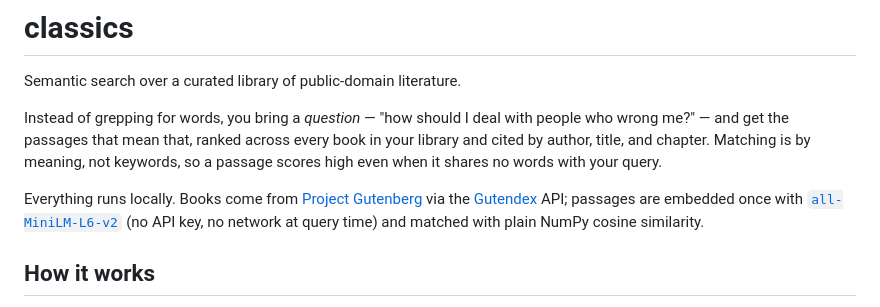
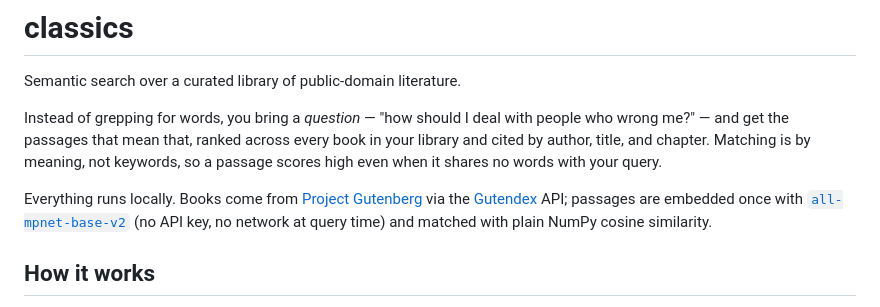
Before and after one commit to bbelderbos/classics, a Markdown page: README.md, the part around the change. Drawn GitHub-style.

```diff
--- a/README.md
+++ b/README.md
@@ -9,7 +9,7 @@ high even when it shares no words with your query.
 
 Everything runs locally. Books come from [Project Gutenberg](https://gutenberg.org) via the
 [Gutendex](https://gutendex.com) API; passages are embedded once with
-[`all-MiniLM-L6-v2`](https://huggingface.co/sentence-transformers/all-MiniLM-L6-v2) (no API key,
+[`all-mpnet-base-v2`](https://huggingface.co/sentence-transformers/all-mpnet-base-v2) (no API key,
 no network at query time) and matched with plain NumPy cosine similarity.
 
 ## How it works
```
